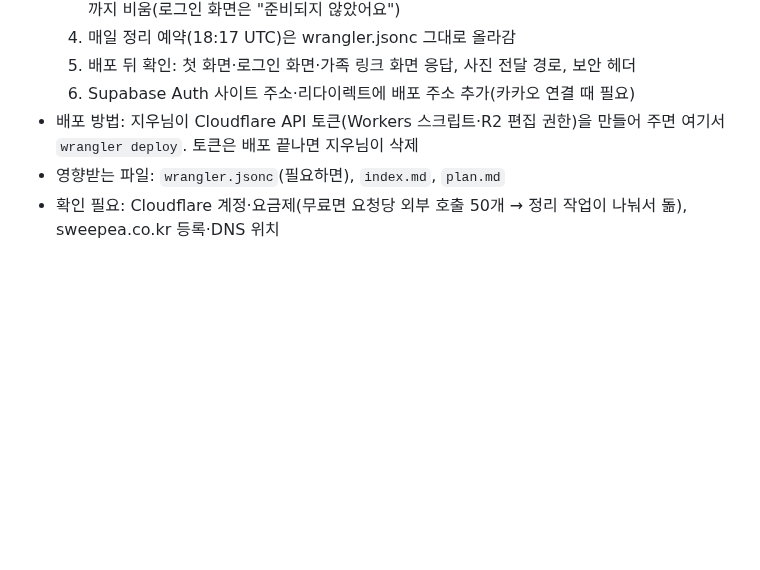
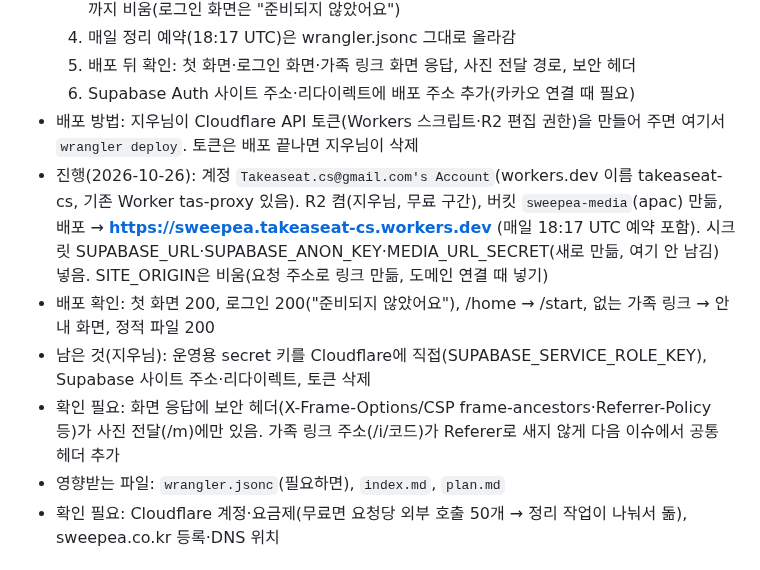
Before and after one commit to mjkang0987/sweepea, a Markdown page: plan.md, the part around the change. Drawn GitHub-style; blank space fills up the shorter version.

Commit message:
chore: 첫 배포 진행을 계획에 기록
Co-Authored-By: Claude Opus 5.5 <noreply@anthropic.com>
Claude-Session: https://claude.ai/code/session_01PGCKZQpn2dMJA8VgSfE9ov

```diff
--- a/plan.md
+++ b/plan.md
@@ -545,6 +545,10 @@
   5. 배포 뒤 확인: 첫 화면·로그인 화면·가족 링크 화면 응답, 사진 전달 경로, 보안 헤더
   6. Supabase Auth 사이트 주소·리다이렉트에 배포 주소 추가(카카오 연결 때 필요)
 - 배포 방법: 지우님이 Cloudflare API 토큰(Workers 스크립트·R2 편집 권한)을 만들어 주면 여기서 `wrangler deploy`. 토큰은 배포 끝나면 지우님이 삭제
+- 진행(2026-10-26): 계정 `Takeaseat.cs@gmail.com's Account`(workers.dev 이름 takeaseat-cs, 기존 Worker tas-proxy 있음). R2 켬(지우님, 무료 구간), 버킷 `sweepea-media`(apac) 만듦, 배포 → **https://sweepea.takeaseat-cs.workers.dev** (매일 18:17 UTC 예약 포함). 시크릿 SUPABASE_URL·SUPABASE_ANON_KEY·MEDIA_URL_SECRET(새로 만듦, 여기 안 남김) 넣음. SITE_ORIGIN은 비움(요청 주소로 링크 만듦, 도메인 연결 때 넣기)
+- 배포 확인: 첫 화면 200, 로그인 200("준비되지 않았어요"), /home → /start, 없는 가족 링크 → 안내 화면, 정적 파일 200
+- 남은 것(지우님): 운영용 secret 키를 Cloudflare에 직접(SUPABASE_SERVICE_ROLE_KEY), Supabase 사이트 주소·리다이렉트, 토큰 삭제
+- 확인 필요: 화면 응답에 보안 헤더(X-Frame-Options/CSP frame-ancestors·Referrer-Policy 등)가 사진 전달(/m)에만 있음. 가족 링크 주소(/i/코드)가 Referer로 새지 않게 다음 이슈에서 공통 헤더 추가
 - 영향받는 파일: `wrangler.jsonc`(필요하면), `index.md`, `plan.md`
 - 확인 필요: Cloudflare 계정·요금제(무료면 요청당 외부 호출 50개 → 정리 작업이 나눠서 돎), sweepea.co.kr 등록·DNS 위치
 
```
